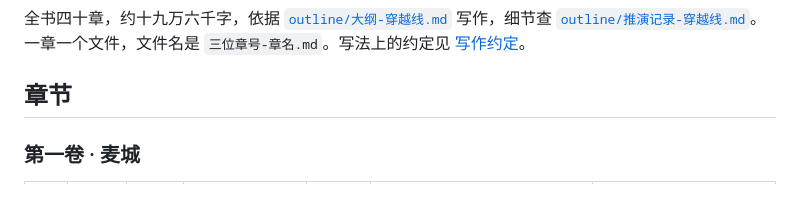
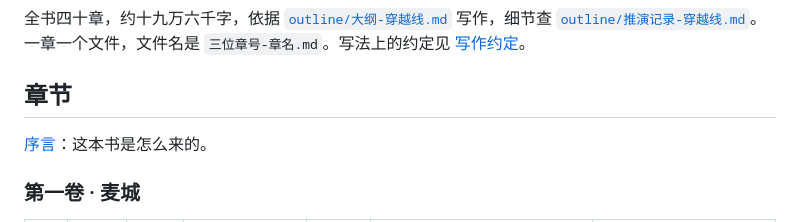
Before and after one commit to lizihaoleo/3KingdomsSandbox, a Markdown page: novel/阿斗不扶墙/README.md, the part around the change. Rendered like a GitHub page; blank space fills up the shorter version.

Commit message:
阿斗不扶墙：序言
Co-Authored-By: Claude Opus 5.5 <noreply@anthropic.com>

```diff
--- a/novel/阿斗不扶墙/README.md
+++ b/novel/阿斗不扶墙/README.md
@@ -3,6 +3,8 @@
 全书四十章，约十九万六千字，依据 [`outline/大纲-穿越线.md`](../../outline/大纲-穿越线.md) 写作，细节查 [`outline/推演记录-穿越线.md`](../../outline/推演记录-穿越线.md)。一章一个文件，文件名是 `三位章号-章名.md`。写法上的约定见 [写作约定](写作约定.md)。
 
 ## 章节
+
+[序言](000-序言.md)：这本书是怎么来的。
 
 ### 第一卷 · 麦城
 
```
Also changed, not shown: novel/阿斗不扶墙/000-序言.md (added, +23 -0 lines).
